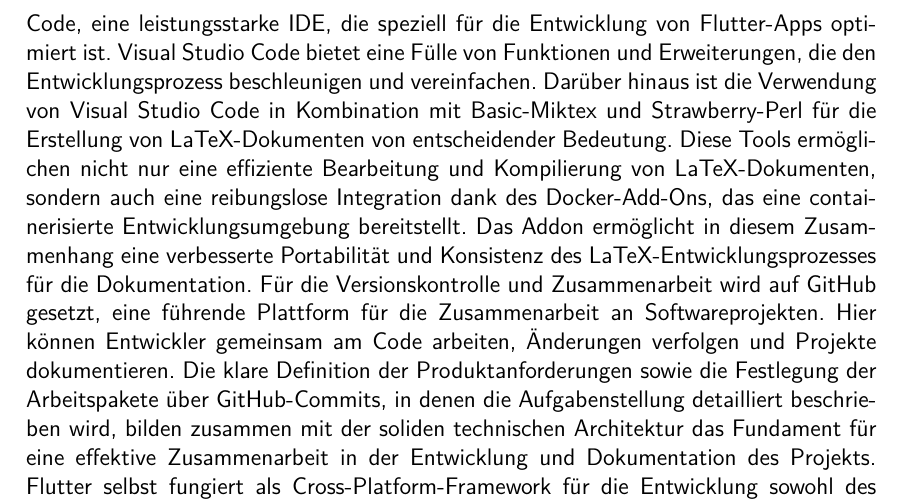
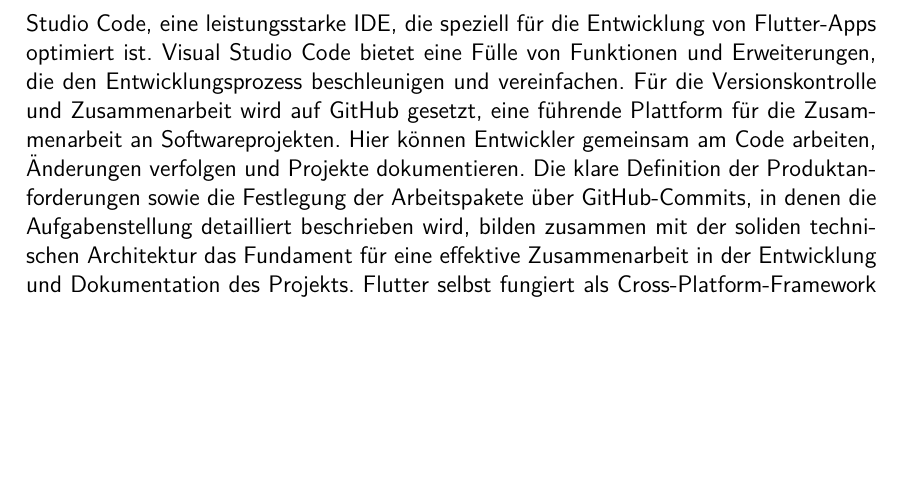
Before and after one commit to anwendungsprojektfom/anwendungsprojekt_fom, a LaTeX book (documentation/document.tex, which reads documentation/05_produktanforderungen_architektur/produktanforderungen_architektur.tex): part of page 9 of 19, cut so that both start at the same text, the shorter picture padded with empty space. Compiled offline with pdfLaTeX.

Commit message:
Update documentation/05_produktanforderungen_architektur/produktanforderungen_architektur.tex
Co-authored-by: jonas2808 <61821255+jonas2808@users.noreply.github.com>

```diff
--- a/documentation/05_produktanforderungen_architektur/produktanforderungen_architektur.tex
+++ b/documentation/05_produktanforderungen_architektur/produktanforderungen_architektur.tex
@@ -12,7 +12,6 @@
 Neben den Produktanforderungen ist auch die technische Architektur der App von entscheidender Bedeutung. Hierbei spielt die technische Architektur einer App eine entscheidende Rolle, da sie die Grundlage für Effizienz und Skalierbarkeit bildet.
 Ein sorgfältig ausgewähltes Set von Technologien und Plattformen ist daher unerlässlich, um sicherzustellen, dass die Anwendung nicht nur reibungslos funktioniert, sondern auch die sich ständig wandelnden Anforderungen der Benutzer erfüllen kann.
 Als Entwicklungsplattform dient Visual Studio Code, eine leistungsstarke IDE, die speziell für die Entwicklung von Flutter-Apps optimiert ist. Visual Studio Code bietet eine Fülle von Funktionen und Erweiterungen, die den Entwicklungsprozess beschleunigen und vereinfachen.
-Darüber hinaus ist die Verwendung von Visual Studio Code in Kombination mit Basic-Miktex und Strawberry-Perl für die Erstellung von LaTeX-Dokumenten von entscheidender Bedeutung. Diese Tools ermöglichen nicht nur eine effiziente Bearbeitung und Kompilierung von LaTeX-Dokumenten, sondern auch eine reibungslose Integration dank des Docker-Add-Ons, das eine containerisierte Entwicklungsumgebung bereitstellt. Das Addon ermöglicht in diesem Zusammenhang eine verbesserte Portabilität und Konsistenz des LaTeX-Entwicklungsprozesses für die Dokumentation.
 Für die Versionskontrolle und Zusammenarbeit wird auf GitHub gesetzt, eine führende Plattform für die Zusammenarbeit an Softwareprojekten. Hier können Entwickler gemeinsam am Code arbeiten, Änderungen verfolgen und Projekte dokumentieren.
 Die klare Definition der Produktanforderungen sowie die Festlegung der Arbeitspakete über GitHub-Commits, in denen die Aufgabenstellung detailliert beschrieben wird, bilden zusammen mit der soliden technischen Architektur das Fundament für eine effektive Zusammenarbeit in der Entwicklung und Dokumentation des Projekts.
 Flutter selbst fungiert als Cross-Platform-Framework für die Entwicklung sowohl des Frontends als auch des Backends der STH-App. Die Verwendung von Flutter bietet eine Reihe von Vorteilen, darunter eine hohe Leistung, schnelle Entwicklung und einfache Wartung.
```
